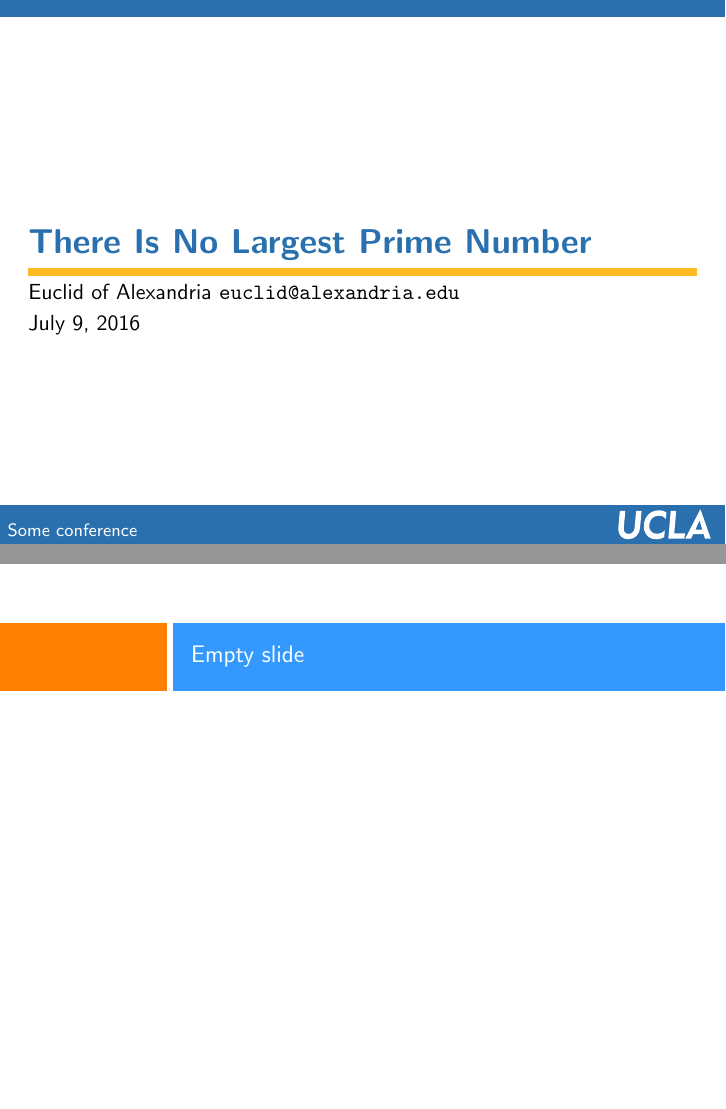
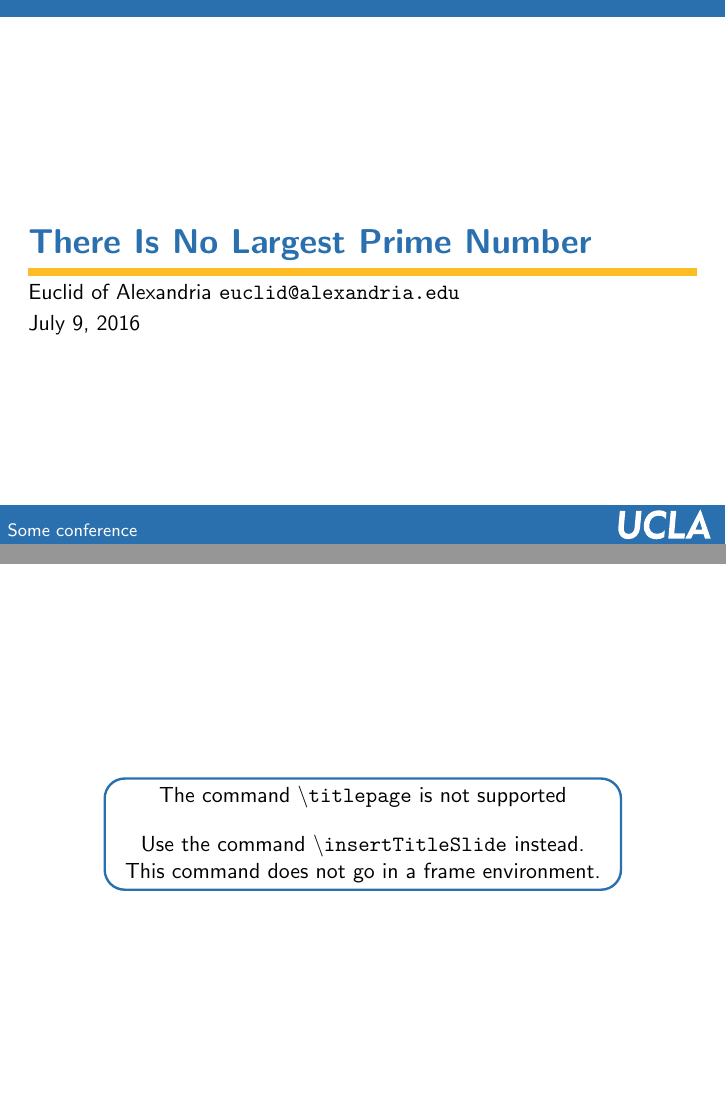
Before and after one commit to greene-giant/beamer-UCLA, LaTeX slides (example/example.tex, which reads beamerthemeucla.sty): pages 1 and 2 of 6, joined at a grey line. Compiled offline with pdfLaTeX.

Commit message:
Added titlepage warning.

```diff
--- a/beamerthemeucla.sty
+++ b/beamerthemeucla.sty
@@ -41,17 +41,15 @@
 \defbeamertemplate*{title page}{ucla}[1][]
 {
 	\begin{tikzpicture}
-		\useasboundingbox (0,0) rectangle (\textwidth,\textheight);
+	\useasboundingbox (0,0) rectangle (\textwidth,\textheight);
 
-		% Title:
-		\node[text width=\textwidth, anchor=south west, inner sep=0pt] at (0.0,0.6\textheight) {\inserttitle};
-
-		% Gold bar:
-		\fill[color=uclaGold] (0,0.5\textheight) rectangle (\textwidth,0.55\textheight);
-
-		% Author:
-
-		% Date:
+	\node[draw=uclaBlueDark, very thick, rounded corners=10pt,
+		  align=center,
+		  text width=0.75\textwidth]
+		at (0.5\textwidth, 0.5\textheight)
+		{The command \texttt{\textbackslash titlepage} is not supported\\[1.0em]
+		Use the command \texttt{\textbackslash insertTitleSlide} instead.\\
+		This command does not go in a frame environment.};
 
 	\end{tikzpicture}
 
--- a/example/example.tex
+++ b/example/example.tex
@@ -14,8 +14,7 @@
 \insertTitleSlide
 
 \begin{frame}
-\frametitle{Empty slide}
-
+	\titlepage
 \end{frame}
 
 
```
Also changed, not shown: example/example.pdf.
